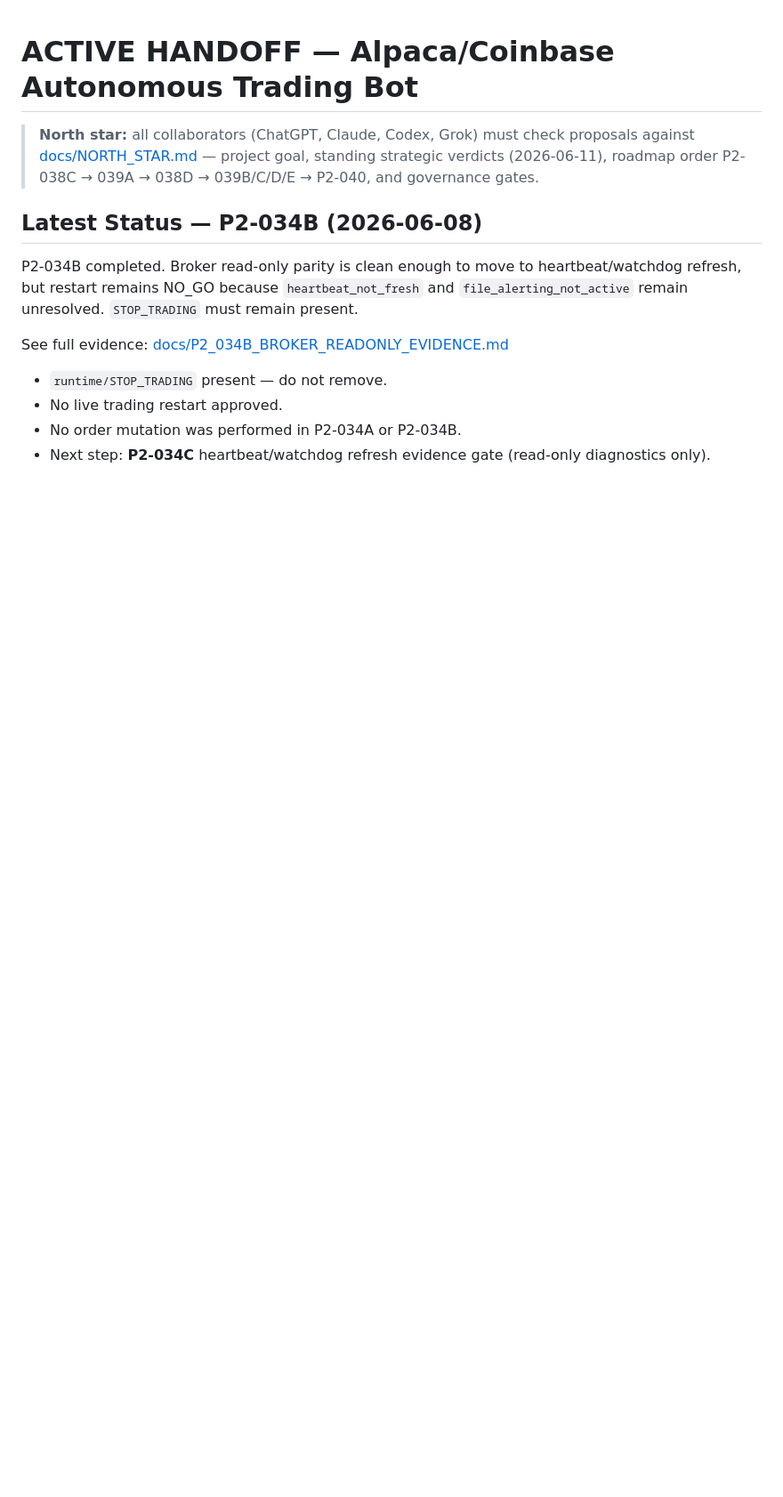
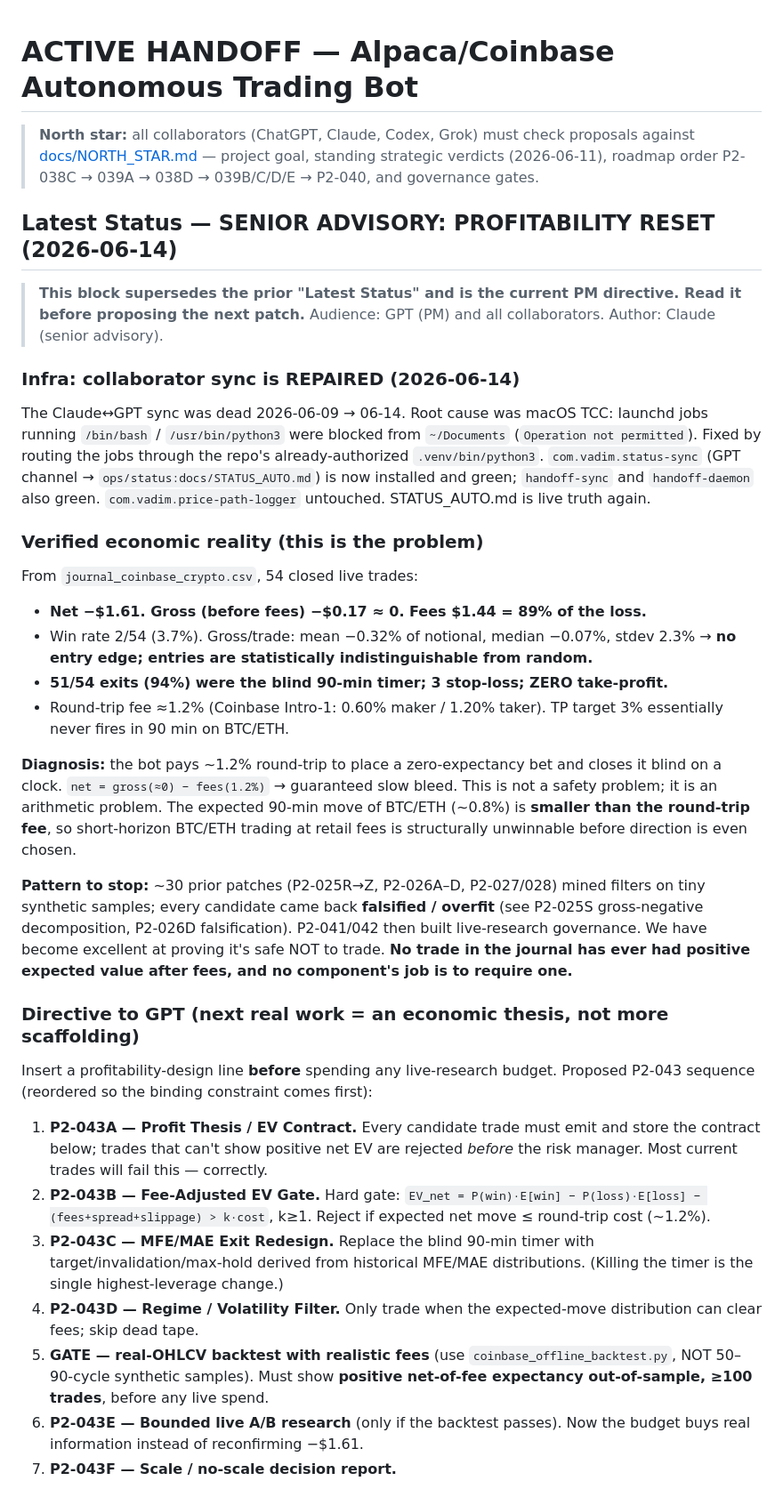
Before and after one commit to vadim-koenen/alpaca-autonomous-microbot, a Markdown page: docs/ACTIVE_HANDOFF.md, the part around one of its changes. Shown at 89% size. GitHub-like rendering; blank space fills up the shorter version.

Commit message:
auto-sync handoff 2026-06-14T10:24

```diff
--- a/docs/ACTIVE_HANDOFF.md
+++ b/docs/ACTIVE_HANDOFF.md
@@ -4,15 +4,33 @@
 > [docs/NORTH_STAR.md](NORTH_STAR.md) — project goal, standing strategic verdicts (2026-06-11),
 > roadmap order P2-038C → 039A → 038D → 039B/C/D/E → P2-040, and governance gates.
 
-## Latest Status — P2-034B (2026-06-08)
-
-P2-034B completed. Broker read-only parity is clean enough to move to heartbeat/watchdog refresh,
-but restart remains NO_GO because `heartbeat_not_fresh` and `file_alerting_not_active` remain
-unresolved. `STOP_TRADING` must remain present.
-
-See full evidence: [docs/P2_034B_BROKER_READONLY_EVIDENCE.md](P2_034B_BROKER_READONLY_EVIDENCE.md)
-
-- `runtime/STOP_TRADING` present — do not remove.
-- No live trading restart approved.
-- No order mutation was performed in P2-034A or P2-034B.
-- Next step: **P2-034C** heartbeat/watchdog refresh evidence gate (read-only diagnostics only).
+## Latest Status — SENIOR ADVISORY: PROFITABILITY RESET (2026-06-14)
+
+> **This block supersedes the prior "Latest Status" and is the current PM directive. Read it before proposing the next patch.**
+> Audience: GPT (PM) and all collaborators. Author: Claude (senior advisory).
+
+### Infra: collaborator sync is REPAIRED (2026-06-14)
+The Claude↔GPT sync was dead 2026-06-09 → 06-14. Root cause was macOS TCC: launchd jobs running `/bin/bash` / `/usr/bin/python3` were blocked from `~/Documents` (`Operation not permitted`). Fixed by routing the jobs through the repo's already-authorized `.venv/bin/python3`. `com.vadim.status-sync` (GPT channel → `ops/status:docs/STATUS_AUTO.md`) is now installed and green; `handoff-sync` and `handoff-daemon` also green. `com.vadim.price-path-logger` untouched. STATUS_AUTO.md is live truth again.
+
+### Verified economic reality (this is the problem)
+From `journal_coinbase_crypto.csv`, 54 closed live trades:
+- **Net −$1.61. Gross (before fees) −$0.17 ≈ 0. Fees $1.44 = 89% of the loss.**
+- Win rate 2/54 (3.7%). Gross/trade: mean −0.32% of notional, median −0.07%, stdev 2.3% → **no entry edge; entries are statistically indistinguishable from random.**
+- **51/54 exits (94%) were the blind 90-min timer; 3 stop-loss; ZERO take-profit.**
+- Round-trip fee ≈1.2% (Coinbase Intro-1: 0.60% maker / 1.20% taker). TP target 3% essentially never fires in 90 min on BTC/ETH.
+
+**Diagnosis:** the bot pays ~1.2% round-trip to place a zero-expectancy bet and closes it blind on a clock. `net = gross(≈0) − fees(1.2%)` → guaranteed slow bleed. This is not a safety problem; it is an arithmetic problem. The expected 90-min move of BTC/ETH (~0.8%) is **smaller than the round-trip fee**, so short-horizon BTC/ETH trading at retail fees is structurally unwinnable before direction is even chosen.
+
+**Pattern to stop:** ~30 prior patches (P2-025R→Z, P2-026A–D, P2-027/028) mined filters on tiny synthetic samples; every candidate came back **falsified / overfit** (see P2-025S gross-negative decomposition, P2-026D falsification). P2-041/042 then built live-research governance. We have become excellent at proving it's safe NOT to trade. **No trade in the journal has ever had positive expected value after fees, and no component's job is to require one.**
+
+### Directive to GPT (next real work = an economic thesis, not more scaffolding)
+Insert a profitability-design line **before** spending any live-research budget. Proposed P2-043 sequence (reordered so the binding constraint comes first):
+
+1. **P2-043A — Profit Thesis / EV Contract.** Every candidate trade must emit and store the contract below; trades that can't show positive net EV are rejected *before* the risk manager. Most current trades will fail this — correctly.
+2. **P2-043B — Fee-Adjusted EV Gate.** Hard gate: `EV_net = P(win)·E[win] − P(loss)·E[loss] − (fees+spread+slippage) > k·cost`, k≥1. Reject if expected net move ≤ round-trip cost (~1.2%).
+3. **P2-043C — MFE/MAE Exit Redesign.** Replace the blind 90-min timer with target/invalidation/max-hold derived from historical MFE/MAE distributions. (Killing the timer is the single highest-leverage change.)
+4. **P2-043D — Regime / Volatility Filter.** Only trade when the expected-move distribution can clear fees; skip dead tape.
+5. **GATE — real-OHLCV backtest with realistic fees** (use `coinbase_offline_backtest.py`, NOT 50–90-cycle synthetic samples). Must show **positive net-of-fee expectancy out-of-sample, ≥100 trades**, before any live spend.
+6. **P2-043E — Bounded live A/B research** (only if the backtest passes). Now the budget buys real information instead of reconfirming −$1.61.
+7. **P2-043F — Scale / no-scale decision report.**
+
```
Also changed, not shown: other parts of docs/ACTIVE_HANDOFF.md (+14 -0 lines).
